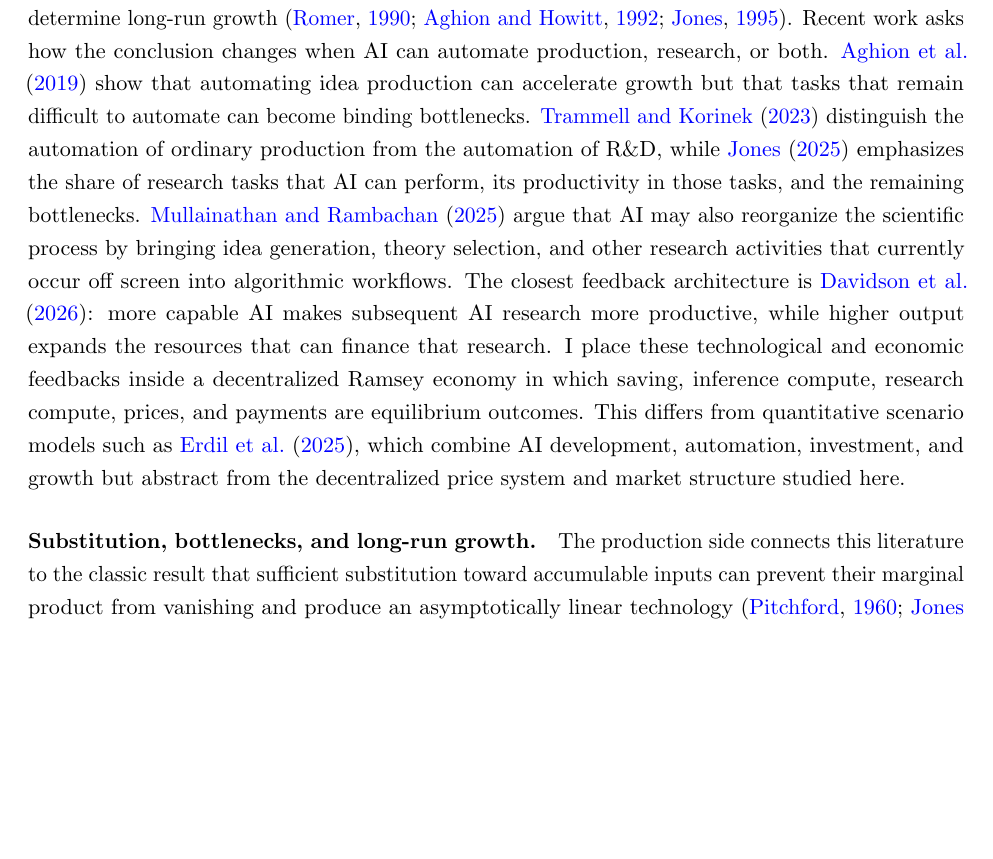
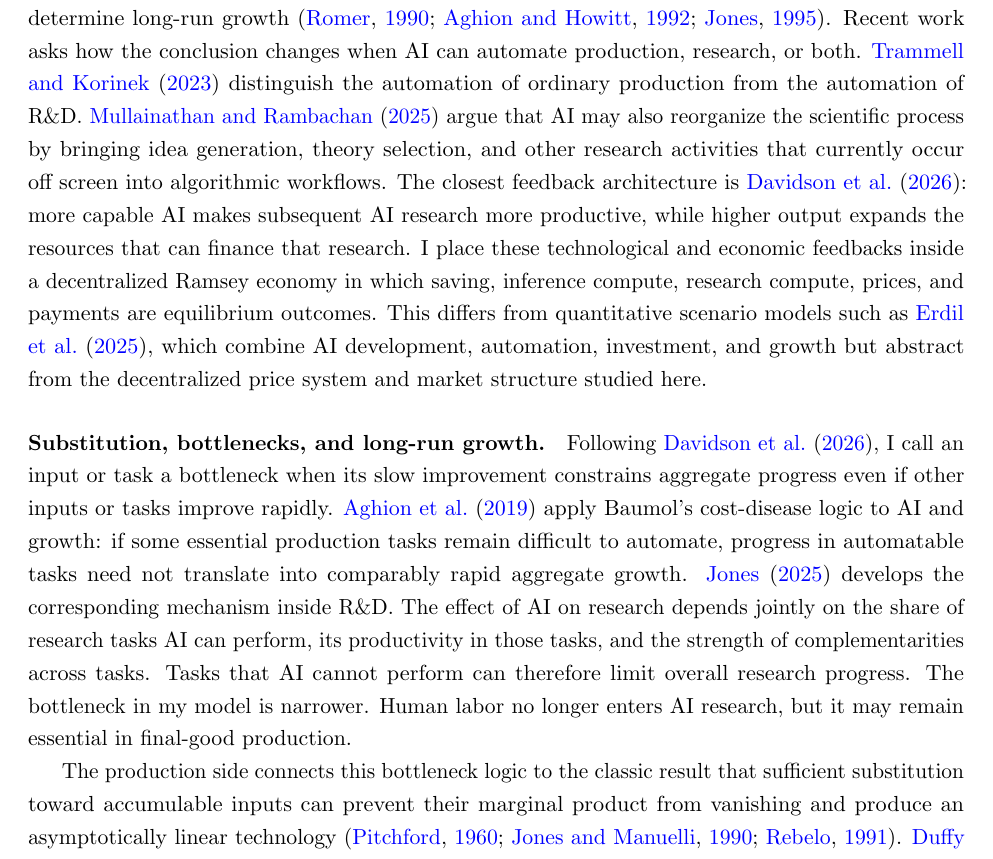
Before and after one commit to oliverpardo1979/AI-Future-Paper-WTF, a LaTeX paper (main_rewrite.tex, which reads sections_rewrite/02_literature.tex): part of page 3 of 52, cut so that both start at the same text, the shorter picture padded with empty space. Compiled offline with pdfLaTeX.

Commit message:
Expand discussion of AI bottlenecks

```diff
--- a/sections_rewrite/02_literature.tex
+++ b/sections_rewrite/02_literature.tex
@@ -6,13 +6,9 @@ The research technology builds on the endogenous- and semi-endogenous-growth
 tradition, in which nonrival knowledge and resources devoted to ideas determine
 long-run growth \citep{romer1990,aghionhowitt1992,jones1995}. Recent work asks
 how the conclusion changes when AI can automate production, research, or both.
-\citet{aghionjonesjones2019} show that automating idea production can accelerate
-growth but that tasks that remain difficult to automate can become binding
-bottlenecks. \citet{trammellkorinek2023} distinguish the automation of ordinary
-production from the automation of R\&D, while \citet{jones2025rd} emphasizes the
-share of research tasks that AI can perform, its productivity in those tasks,
-and the remaining bottlenecks. \citet{mullainathanrambachan2025} argue that AI
-may also reorganize the scientific process by bringing idea generation, theory
+\citet{trammellkorinek2023} distinguish the automation of ordinary production
+from the automation of R\&D. \citet{mullainathanrambachan2025} argue that AI may
+also reorganize the scientific process by bringing idea generation, theory
 selection, and other research activities that currently occur off screen into
 algorithmic workflows. The closest feedback architecture is
 \citet{davidsonetal2026}: more capable AI makes subsequent AI research more
@@ -25,7 +21,20 @@ combine AI development, automation, investment, and growth but abstract from
 the decentralized price system and market structure studied here.
 
 \paragraph{Substitution, bottlenecks, and long-run growth.}
-The production side connects this literature to the classic result that
+Following \citet{davidsonetal2026}, I call an input or task a bottleneck when
+its slow improvement constrains aggregate progress even if other inputs or
+tasks improve rapidly. \citet{aghionjonesjones2019} apply Baumol's cost-disease
+logic to AI and growth: if some essential production tasks remain difficult to
+automate, progress in automatable tasks need not translate into comparably rapid
+aggregate growth. \citet{jones2025rd} develops the corresponding mechanism
+inside R\&D. The effect of AI on research depends jointly on the share of
+research tasks AI can perform, its productivity in those tasks, and the
+strength of complementarities across tasks. Tasks that AI cannot perform can
+therefore limit overall research progress. The bottleneck in my model is
+narrower. Human labor no longer enters AI research, but it may remain essential
+in final-good production.
+
+The production side connects this bottleneck logic to the classic result that
 sufficient substitution toward accumulable inputs can prevent their marginal
 product from vanishing and produce an asymptotically linear technology
 \citep{pitchford1960,jonesmanuelli1990,rebelo1991}.
```
Also changed, not shown: references.bib (+1 -1 lines).
